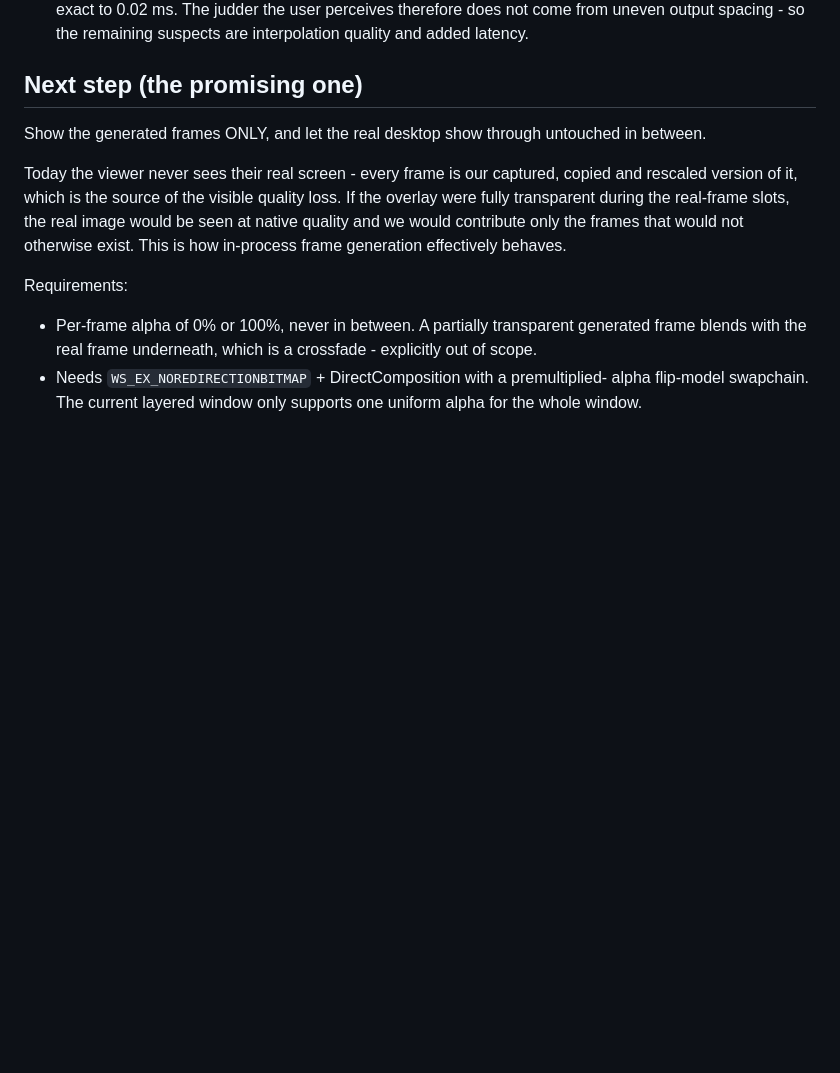
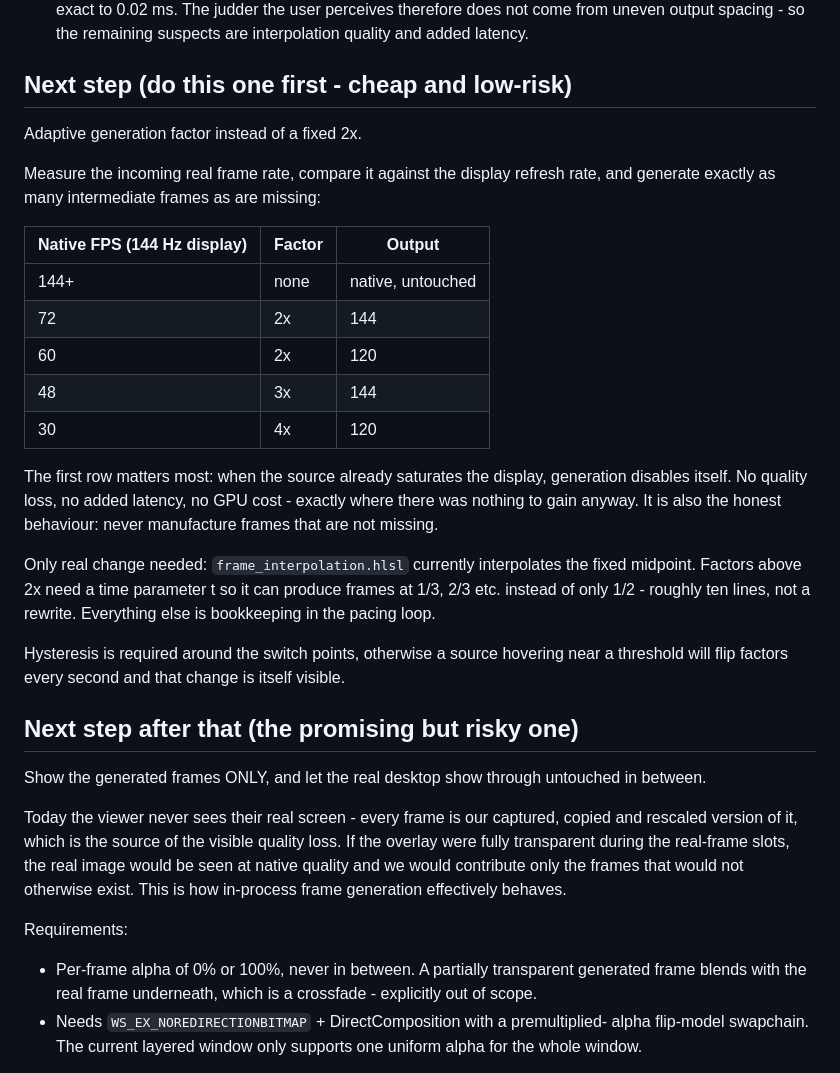
Before and after one commit to RESET-Y/reset-fps-booster, a Markdown page: native/FrameBoostBeta/NOTES.md, the part around the change. Rendered like a GitHub page; blank space fills up the shorter version.

Commit message:
Note adaptive generation factor as the next step
Generate exactly as many frames as are missing to reach the display's
refresh rate, rather than always doubling - and generate nothing when the
source already saturates the display.

Cheaper and lower-risk than the transparent-overlay idea: the only real
change is a time parameter in the interpolation shader so it can produce
frames at 1/3 and 2/3 instead of only the midpoint.

Co-Authored-By: Claude Opus 5 <noreply@anthropic.com>

```diff
--- a/native/FrameBoostBeta/NOTES.md
+++ b/native/FrameBoostBeta/NOTES.md
@@ -57,7 +57,36 @@ Hotkeys: **F8** refresh lock, **F9** generation on/off, **F10** vsync,
   perceives therefore does not come from uneven output spacing - so the
   remaining suspects are interpolation quality and added latency.
 
-## Next step (the promising one)
+## Next step (do this one first - cheap and low-risk)
+
+Adaptive generation factor instead of a fixed 2x.
+
+Measure the incoming real frame rate, compare it against the display refresh
+rate, and generate exactly as many intermediate frames as are missing:
+
+| Native FPS (144 Hz display) | Factor | Output |
+| --- | --- | --- |
+| 144+ | none | native, untouched |
+| 72 | 2x | 144 |
+| 60 | 2x | 120 |
+| 48 | 3x | 144 |
+| 30 | 4x | 120 |
+
+The first row matters most: when the source already saturates the display,
+generation disables itself. No quality loss, no added latency, no GPU cost -
+exactly where there was nothing to gain anyway. It is also the honest
+behaviour: never manufacture frames that are not missing.
+
+Only real change needed: `frame_interpolation.hlsl` currently interpolates
+the fixed midpoint. Factors above 2x need a time parameter t so it can
+produce frames at 1/3, 2/3 etc. instead of only 1/2 - roughly ten lines,
+not a rewrite. Everything else is bookkeeping in the pacing loop.
+
+Hysteresis is required around the switch points, otherwise a source hovering
+near a threshold will flip factors every second and that change is itself
+visible.
+
+## Next step after that (the promising but risky one)
 
 Show the generated frames ONLY, and let the real desktop show through
 untouched in between.
```
